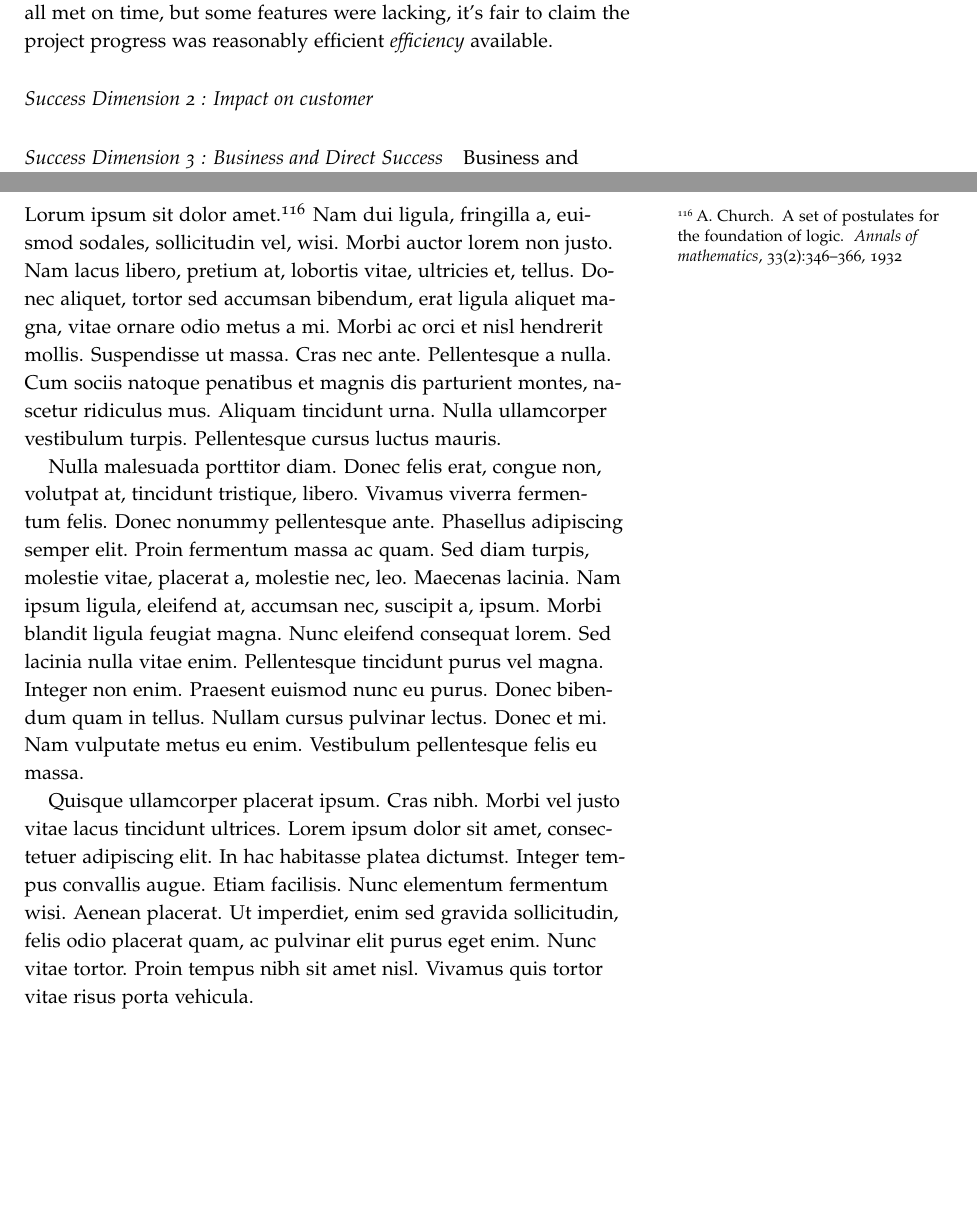
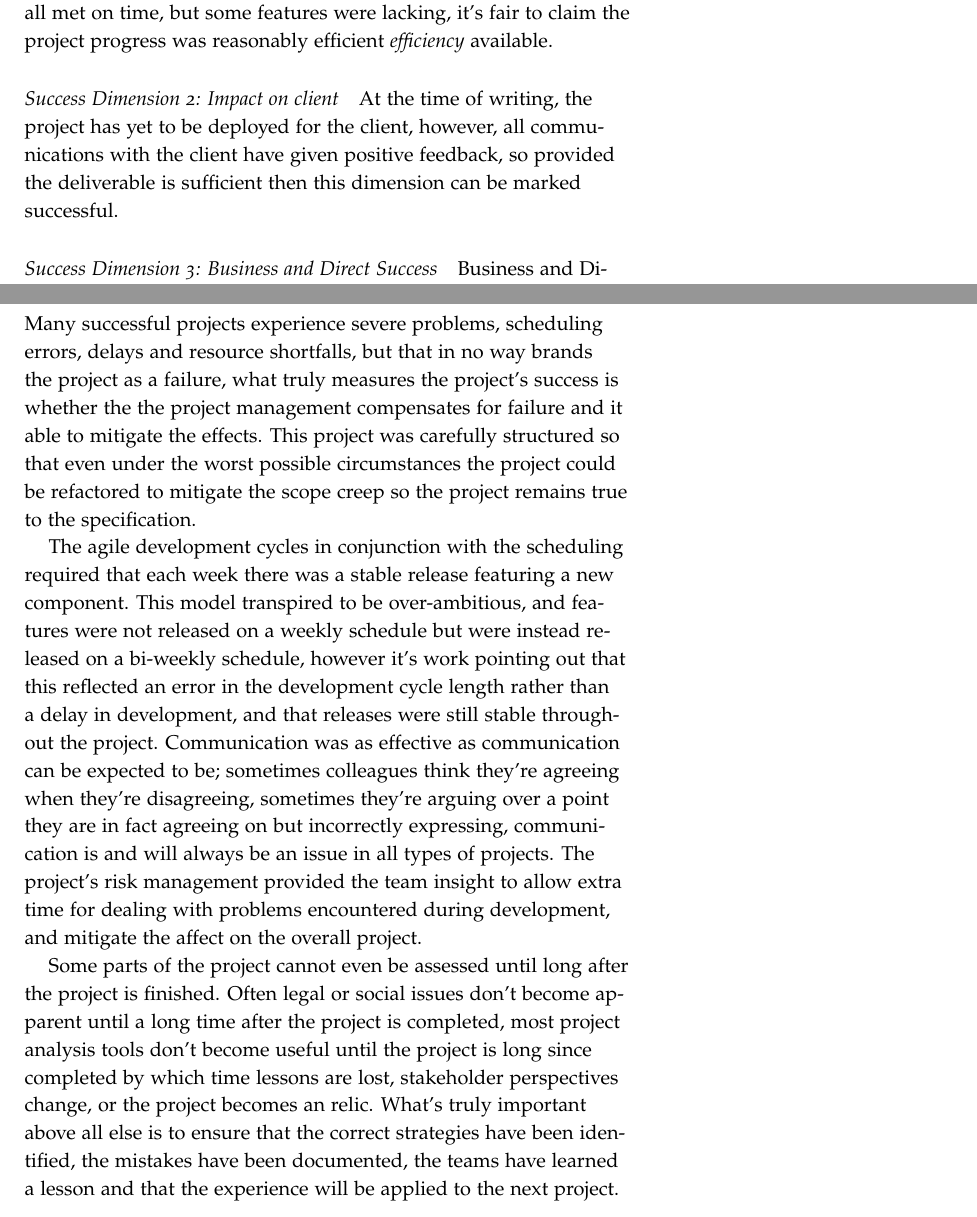
Before and after one commit to laithalissa/Serenity-report, a LaTeX thesis (Final Report/CS407 Group Report.tex, which reads Final Report/chapter/PM/conclusions.tex, Final Report/chapter/PM/success.tex): two parts of pages 120 and 122 of 135, joined at a grey line, cut so that both start at the same text, the shorter picture padded with empty space. Compiled offline with pdfLaTeX.

Commit message:
Drafted conclusion for PM, fixed some issues

```diff
--- a/Final Report/chapter/PM/conclusions.tex
+++ b/Final Report/chapter/PM/conclusions.tex
@@ -1,5 +1,8 @@
 \section{Conclusions}
 
-% PM conclusions
+%todo: needs proof reeding
+Many successful projects experience severe problems, scheduling errors, delays and resource shortfalls, but that in no way brands the project as a failure, what truly measures the project's success is whether the the project management compensates for failure and it able to mitigate the effects. This project was carefully structured so that even under the worst possible circumstances the project could be refactored to mitigate the scope creep so the project remains true to the specification.
 
-Lorum ipsum sit dolor amet.\citefix{church1932}  \lipsum[2-4]
+The agile development cycles in conjunction with the scheduling required that each week there was a stable release featuring a new component. This model transpired to be over-ambitious, and features were not released on a weekly schedule but were instead released on a bi-weekly schedule, however it's work pointing out that this reflected an error in the development cycle length rather than a delay in development, and that releases were still stable throughout the project. Communication was as effective as communication can be expected to be; sometimes colleagues think they're agreeing when they're disagreeing, sometimes they're arguing over a point they are in fact agreeing on but incorrectly expressing, communication is and will always be an issue in all types of projects. The project's risk management provided the team insight to allow extra time for dealing with problems encountered during development, and mitigate the affect on the overall project.
+
+Some parts of the project cannot even be assessed until long after the project is finished. Often legal or social issues don't become apparent until a long time after the project is completed, most project analysis tools don't become useful until the project is long since completed by which time lessons are lost, stakeholder perspectives change, or the project becomes an relic. What's truly important above all else is to ensure that the correct strategies have been identified, the mistakes have been documented, the teams have learned a lesson and that the experience will be applied to the next project.
--- a/Final Report/chapter/PM/success.tex
+++ b/Final Report/chapter/PM/success.tex
@@ -46,18 +46,18 @@ The Iron Triangle is a primitive tool for measuring the balance between time, co
 Selecting two of the properties as desirable will be costly to the third, for example demanding a high quality product in little time will escalate the cost. The project had no real notion of monetary cost, so the balance was largely between quality, project time and personal time, where the personal cost a team members marks from other assignments, time for hobbies, sleep, etc. For almost all project components there would be an imbalance between the three properties, and most often, the \emph{personal time} property would need to be increased to ensure good quality products while keeping to schedule.
 
 
-\paragraph{Success Dimension 1 : Project Efficiency}
+\paragraph{Success Dimension 1: Project Efficiency}
 The first dimension is interesting in the way it applies to software projects, since efficiency is extremely difficult to guage. Unlike a task requiring manual labour, efficiency can be assessed fairly easily since most tasks are repeatable and hence can be modelled fairly easily. It's difficult, on the other hand, to compare two software projects, since not only are they very rarely alike, but efficiency is not easily quantifiable. Some managers try to quantify development progress by measuring lines of code per day, as Hertzfeld implied in his article ``-2000 lines of code'', the number of lines a developer has written per day may have no bearing on the work accomplished. Even it there was a convenient function of project progress to mark efficiency, that efficiency would likely be subject to changes. Suppose a large software project launches, stays on schedule and outputs an excellent number of lines per day, it might be the case that the developers are taking shortcuts and not being prudent, which could cause a massive slump in the efficiency late down the line when it's discovered that the initial few milestones are bug ridden and need to be revised. By contrast a project team missing the initial deadlines might be investing a large amount of thought into their work which could accelerate their efficiency later down the line. The important thing to note is that efficiency hinges on perspective, and it's very difficult to find a function to assess the efficiency of a software project.
 %%todo: Sounds sloppy so far, revise!
 Given that it is in fact necessary for the model, it would be wisest to measure efficiency by comparing each estimated milestone completion date with it's actual completion date, since the milestones were all met on time, but some features were lacking, it's fair to claim the project progress was reasonably efficient \emph{efficiency} available.
 
-\paragraph{Success Dimension 2 : Impact on customer}
+\paragraph{Success Dimension 2: Impact on client} At the time of writing, the project has yet to be deployed for the client, however, all communications with the client have given positive feedback, so provided the deliverable is sufficient then this dimension can be marked successful.
 %todo: Matt's feedback?
 
-\paragraph{Success Dimension 3 : Business and Direct Success}
+\paragraph{Success Dimension 3: Business and Direct Success}
 Business and Direct success is a measure of whether the project provided ``the sales, income, and profits as expected'', ``increase[d] business results'' or whether the project ``helped to increase market share'' \cite{shenhar}. Shenhar does elaborate that other projects may not fall under the same assessment criteria, but will have some mechanism of measuring direct success. Since this project is academically motivated rather than monetarily driven, it would be fair to assess the success outcomes the requirements discussed in section \ref{sec:reviewrequirements}. The project met most of these requirements, and the requirements it failed to meet were considered the least important. The project was largely successful in creating a fun game in Haskell, which met almost all the functional requirements and fulfilled all the non-functional requirements, granting the project at least a partial success under Dimension 3.
 
-\paragraph{Success Dimension 4 : Preparing for the Future}
+\paragraph{Success Dimension 4: Preparing for the Future}
 The fourth dimension investigates how prudent the project is, whether it has invested in future opportunities, whether it explored further ideas, innovations or skills which may be required in the future. Assessment under this dimension can only result in an overwhelming success. The project explored two concepts which are already hugely popular and only growing in popularity, namely indie games and the Haskell programming language. Haskell's growing popularity is undeniable, it's a concise yet extremely powerful language which has recently being adopted by an increasing number of companies including ABN AMRO, Anygma, Amgen, Bluespec and Eaton. It has been used to construct many large scale projects such as ASIC, FPGA (design software), Haskore, GHC, Darcs and HAppS, projects which are of comparable size and complexity of many corporately produced games. \cite{realworldhaskell}
 
 %todo: Probably won't be able to phrase of cite this bit properly tonight
```
Also changed, not shown: Final Report/chapter/PM/risk.tex (+3 -3 lines).
